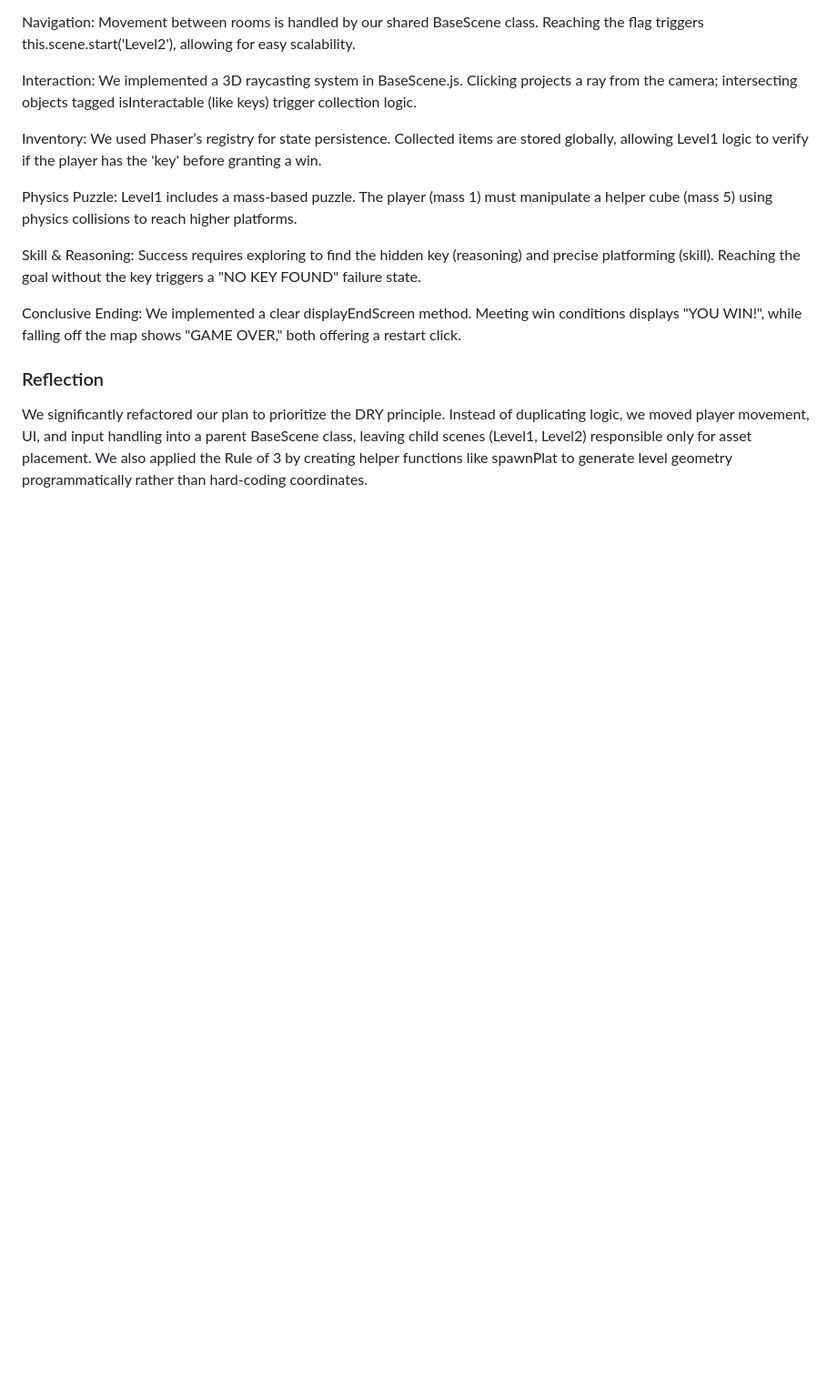
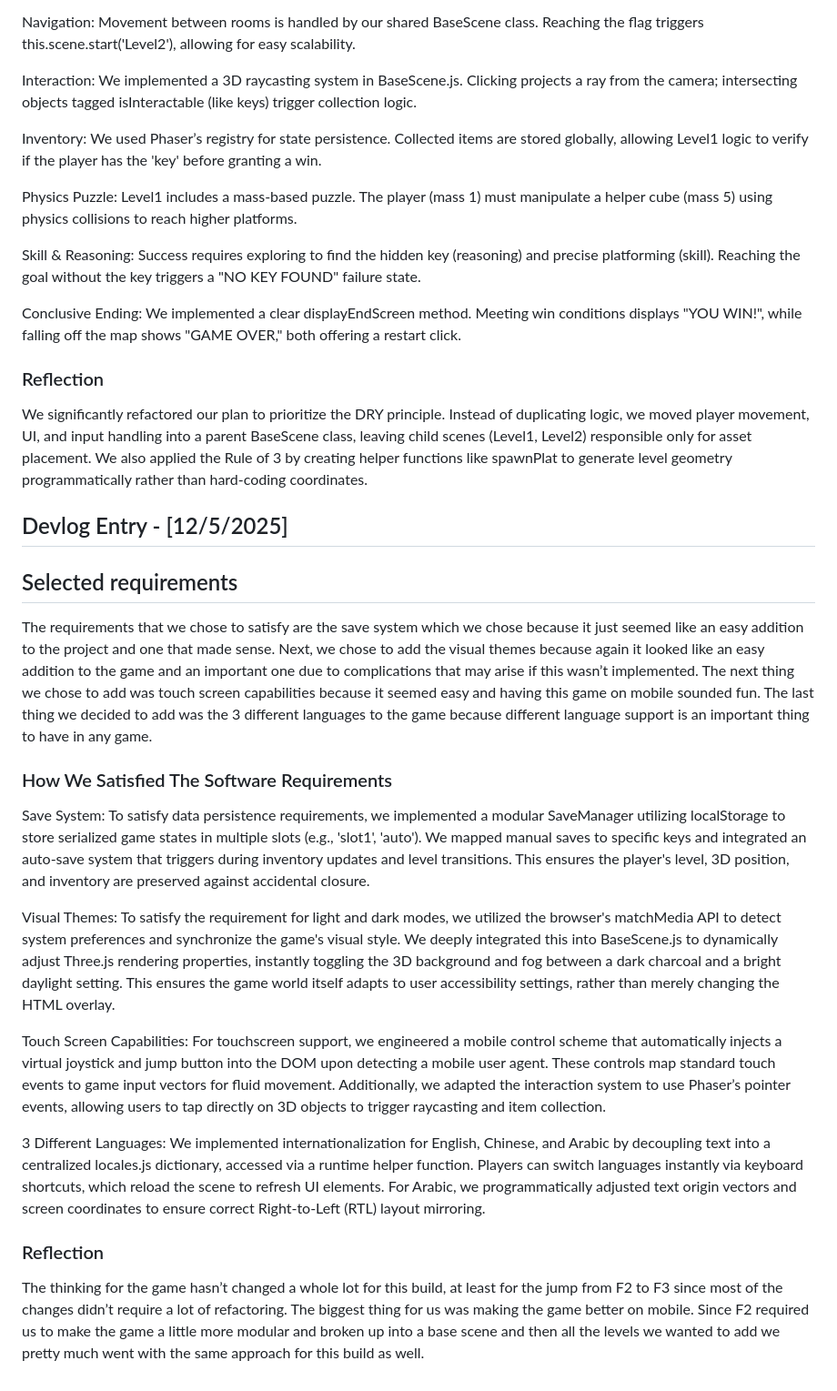
Before and after one commit to Shpoodr/CMPM-121-Final, a Markdown page: README.md, the part around the change. Shown: that part at 91% size. Rendered like a GitHub page; blank space fills up the shorter version.

Commit message:
Update README with devlog entries and requirements
Added detailed devlog entries outlining selected requirements and their implementations, including the save system, visual themes, touch screen capabilities, and language support.

```diff
--- a/README.md
+++ b/README.md
@@ -56,3 +56,30 @@ Conclusive Ending: We implemented a clear displayEndScreen method. Meeting win c
 ### Reflection
 
 We significantly refactored our plan to prioritize the DRY principle. Instead of duplicating logic, we moved player movement, UI, and input handling into a parent BaseScene class, leaving child scenes (Level1, Level2) responsible only for asset placement. We also applied the Rule of 3 by creating helper functions like spawnPlat to generate level geometry programmatically rather than hard-coding coordinates.
+
+## Devlog Entry - [12/5/2025]
+
+## Selected requirements
+
+The requirements that we chose to satisfy are the save system which we chose because it just seemed like an easy addition to the project and one that made sense. Next, we chose to add the visual themes because again it looked like an easy addition to the game and an important one due to complications that may arise if this wasn’t implemented. The next thing we chose to add was touch screen capabilities because it seemed easy and having this game on mobile sounded fun. The last thing we decided to add was the 3 different languages to the game because different language support is an important thing to have in any game.
+
+### How We Satisfied The Software Requirements
+
+Save System: To satisfy data persistence requirements, we implemented a modular SaveManager utilizing localStorage to store serialized game states in multiple slots (e.g., 'slot1', 'auto'). We mapped manual saves to
+specific keys and integrated an auto-save system that triggers during inventory updates and level transitions. This ensures the player's level, 3D position, and inventory are preserved against accidental closure.
+
+Visual Themes: To satisfy the requirement for light and dark modes, we utilized the browser's matchMedia API to detect system preferences and synchronize the game's visual style. We deeply integrated this into BaseScene.js
+to dynamically adjust Three.js rendering properties, instantly toggling the 3D background and fog between a dark charcoal and a bright daylight setting. This ensures the game world itself adapts to user accessibility
+settings, rather than merely changing the HTML overlay.
+
+Touch Screen Capabilities: For touchscreen support, we engineered a mobile control scheme that automatically injects a virtual joystick and jump button into the DOM upon detecting a mobile user agent. These controls map
+standard touch events to game input vectors for fluid movement. Additionally, we adapted the interaction system to use Phaser’s pointer events, allowing users to tap directly on 3D objects to trigger raycasting and item
+collection.
+
+3 Different Languages: We implemented internationalization for English, Chinese, and Arabic by decoupling text into a centralized locales.js dictionary, accessed via a runtime helper function. Players can switch languages
+instantly via keyboard shortcuts, which reload the scene to refresh UI elements. For Arabic, we programmatically adjusted text origin vectors and screen coordinates to ensure correct Right-to-Left (RTL) layout mirroring.
+
+### Reflection
+
+The thinking for the game hasn’t changed a whole lot for this build, at least for the jump from F2 to F3 since most of the changes didn’t require a lot of refactoring. The biggest thing for us was making the game better on
+mobile. Since F2 required us to make the game a little more modular and broken up into a base scene and then all the levels we wanted to add we pretty much went with the same approach for this build as well.
```
